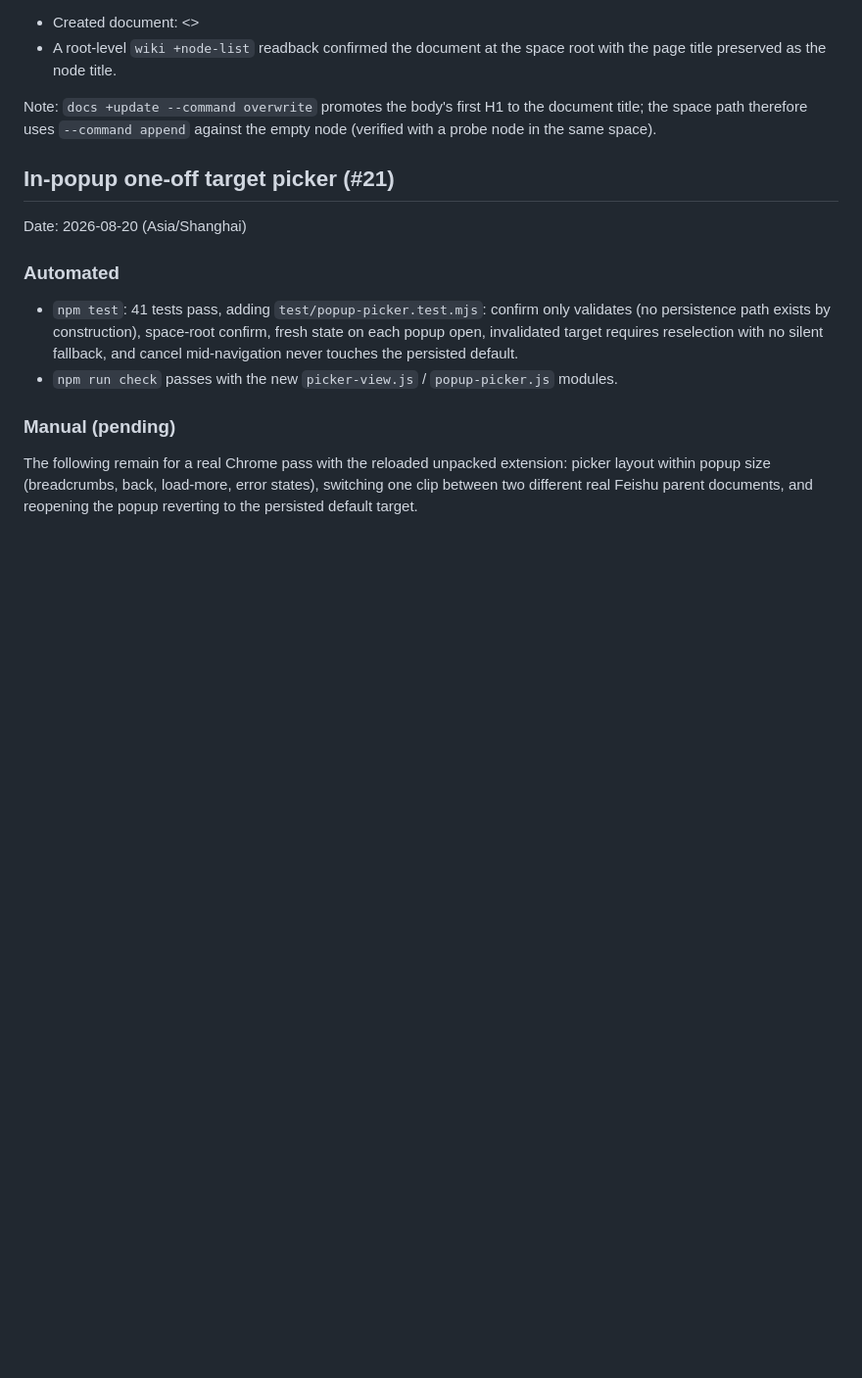
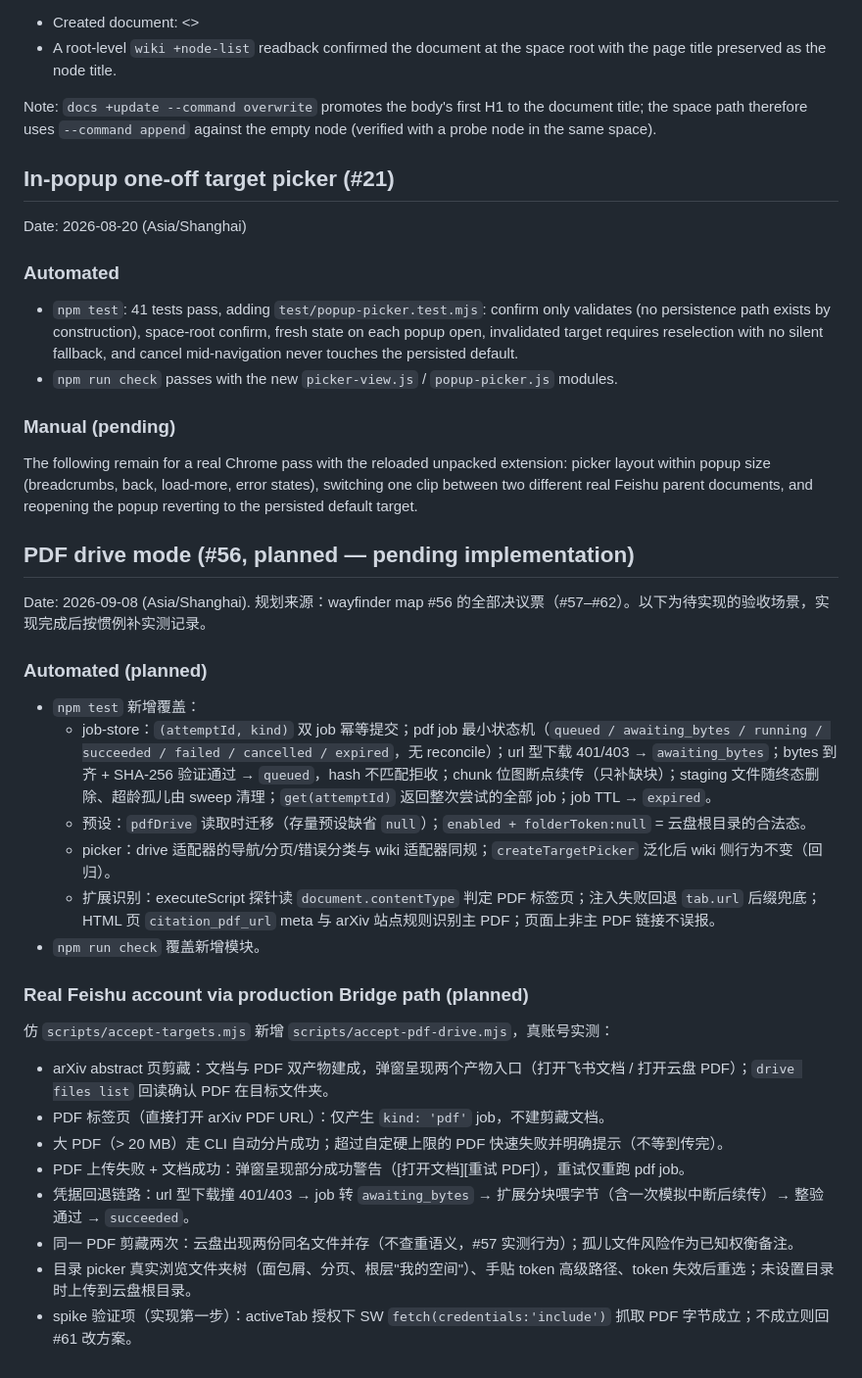
Before and after one commit to bailynlove/feishu-clip, a Markdown page: docs/acceptance.md, the part around the change. Shown at 98% size. Rendered like a GitHub page; blank space fills up the shorter version.

Commit message:
docs: PDF 云盘模式领域概念与验收场景规划（#56 #63）

```diff
--- a/docs/acceptance.md
+++ b/docs/acceptance.md
@@ -107,3 +107,29 @@ Date: 2026-08-20 (Asia/Shanghai)
 ### Manual (pending)
 
 The following remain for a real Chrome pass with the reloaded unpacked extension: picker layout within popup size (breadcrumbs, back, load-more, error states), switching one clip between two different real Feishu parent documents, and reopening the popup reverting to the persisted default target.
+
+## PDF drive mode (#56, planned — pending implementation)
+
+Date: 2026-09-08 (Asia/Shanghai). 规划来源：wayfinder map #56 的全部决议票（#57–#62）。以下为待实现的验收场景，实现完成后按惯例补实测记录。
+
+### Automated (planned)
+
+- `npm test` 新增覆盖：
+  - job-store：`(attemptId, kind)` 双 job 幂等提交；pdf job 最小状态机（`queued / awaiting_bytes / running / succeeded / failed / cancelled / expired`，无 reconcile）；url 型下载 401/403 → `awaiting_bytes`；bytes 到齐 + SHA-256 验证通过 → `queued`，hash 不匹配拒收；chunk 位图断点续传（只补缺块）；staging 文件随终态删除、超龄孤儿由 sweep 清理；`get(attemptId)` 返回整次尝试的全部 job；job TTL → `expired`。
+  - 预设：`pdfDrive` 读取时迁移（存量预设缺省 `null`）；`enabled + folderToken:null` = 云盘根目录的合法态。
+  - picker：drive 适配器的导航/分页/错误分类与 wiki 适配器同规；`createTargetPicker` 泛化后 wiki 侧行为不变（回归）。
+  - 扩展识别：executeScript 探针读 `document.contentType` 判定 PDF 标签页；注入失败回退 `tab.url` 后缀兜底；HTML 页 `citation_pdf_url` meta 与 arXiv 站点规则识别主 PDF；页面上非主 PDF 链接不误报。
+- `npm run check` 覆盖新增模块。
+
+### Real Feishu account via production Bridge path (planned)
+
+仿 `scripts/accept-targets.mjs` 新增 `scripts/accept-pdf-drive.mjs`，真账号实测：
+
+- arXiv abstract 页剪藏：文档与 PDF 双产物建成，弹窗呈现两个产物入口（打开飞书文档 / 打开云盘 PDF）；`drive files list` 回读确认 PDF 在目标文件夹。
+- PDF 标签页（直接打开 arXiv PDF URL）：仅产生 `kind: 'pdf'` job，不建剪藏文档。
+- 大 PDF（> 20 MB）走 CLI 自动分片成功；超过自定硬上限的 PDF 快速失败并明确提示（不等到传完）。
+- PDF 上传失败 + 文档成功：弹窗呈现部分成功警告（[打开文档][重试 PDF]），重试仅重跑 pdf job。
+- 凭据回退链路：url 型下载撞 401/403 → job 转 `awaiting_bytes` → 扩展分块喂字节（含一次模拟中断后续传）→ 整验通过 → `succeeded`。
+- 同一 PDF 剪藏两次：云盘出现两份同名文件并存（不查重语义，#57 实测行为）；孤儿文件风险作为已知权衡备注。
+- 目录 picker 真实浏览文件夹树（面包屑、分页、根层"我的空间"）、手贴 token 高级路径、token 失效后重选；未设置目录时上传到云盘根目录。
+- spike 验证项（实现第一步）：activeTab 授权下 SW `fetch(credentials:'include')` 抓取 PDF 字节成立；不成立则回 #61 改方案。
```
Also changed, not shown: CONTEXT.md (+13 -1 lines).
